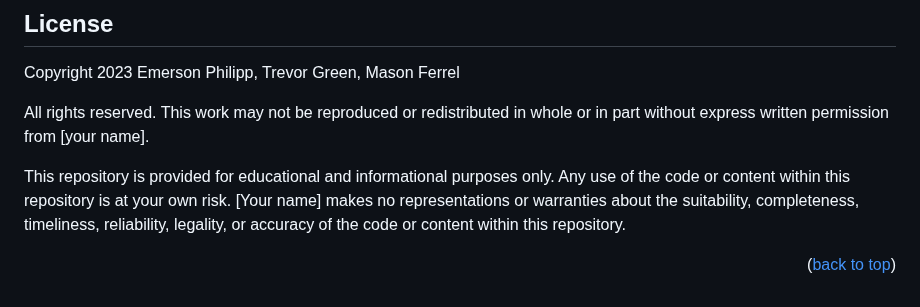
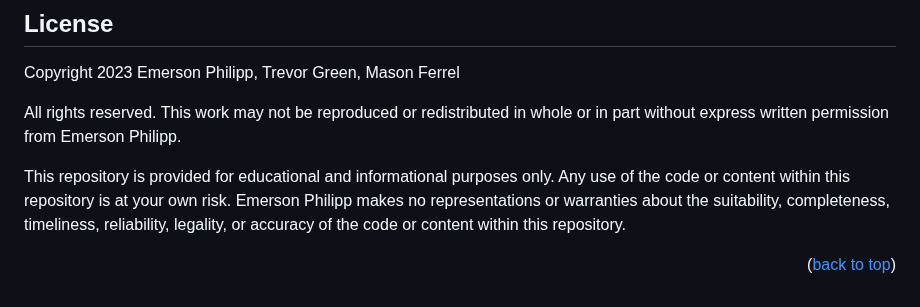
Before and after one commit to knaxel/JimmysMaze, a Markdown page: README.md, the part around the change. GitHub-like rendering.

```diff
--- a/README.md
+++ b/README.md
@@ -88,9 +88,9 @@ DocumentRoot "C:\path"
 
 Copyright 2023 Emerson Philipp, Trevor Green, Mason Ferrel
 
-All rights reserved. This work may not be reproduced or redistributed in whole or in part without express written permission from [your name].
+All rights reserved. This work may not be reproduced or redistributed in whole or in part without express written permission from  Emerson Philipp.
 
-This repository is provided for educational and informational purposes only. Any use of the code or content within this repository is at your own risk. [Your name] makes no representations or warranties about the suitability, completeness, timeliness, reliability, legality, or accuracy of the code or content within this repository.
+This repository is provided for educational and informational purposes only. Any use of the code or content within this repository is at your own risk. Emerson Philipp makes no representations or warranties about the suitability, completeness, timeliness, reliability, legality, or accuracy of the code or content within this repository.
 
 <p align="right">(<a href="#readme-top">back to top</a>)</p>
 
```
